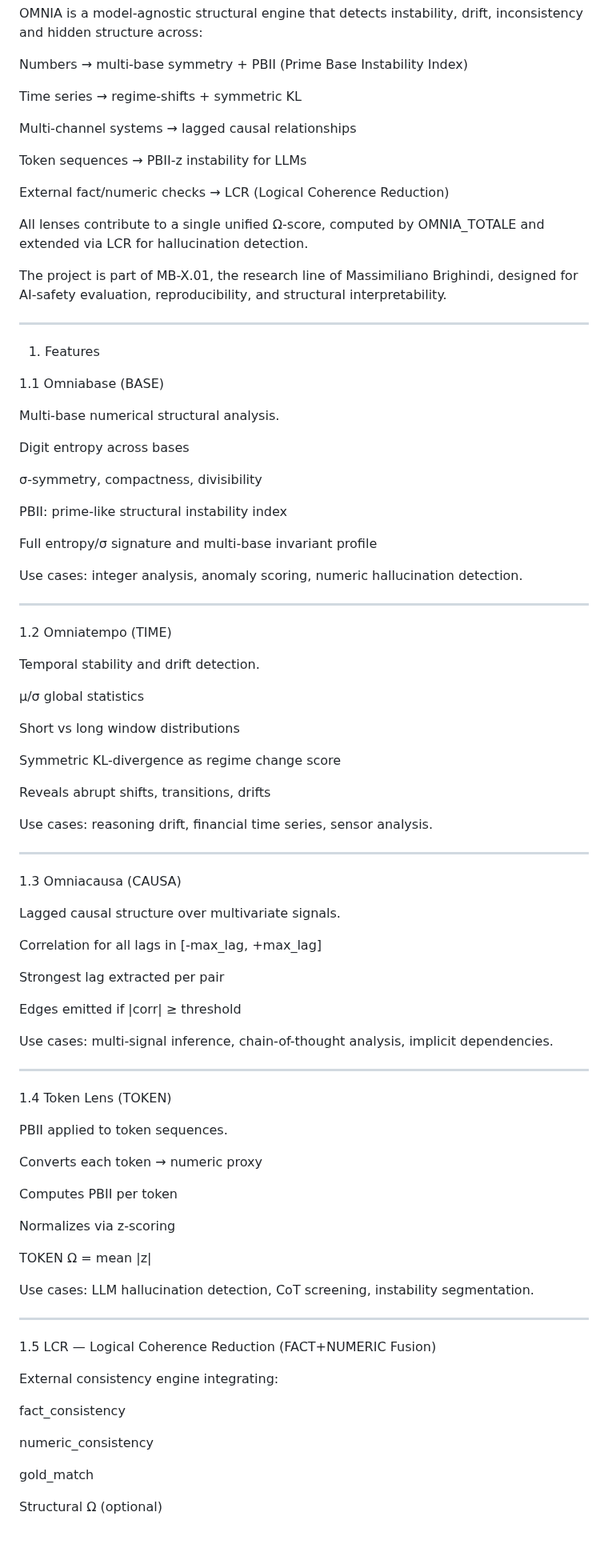
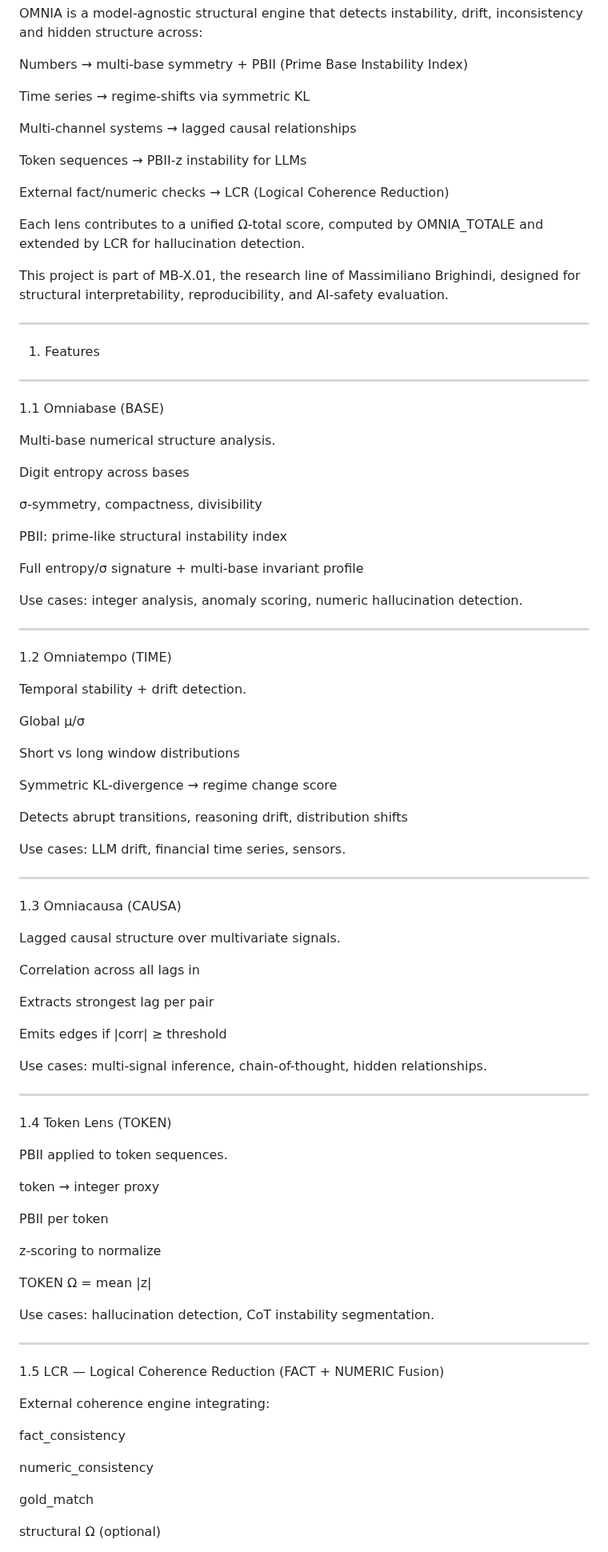
Before and after one commit to Tuttotorna/lon-mirror, a Markdown page: README.md, the part around one of its changes. Shown at 80% size. Drawn GitHub-style.

```diff
--- a/README.md
+++ b/README.md
@@ -6,7 +6,7 @@ OMNIA is a model-agnostic structural engine that detects instability, drift, inc
 
 Numbers → multi-base symmetry + PBII (Prime Base Instability Index)
 
-Time series → regime-shifts + symmetric KL
+Time series → regime-shifts via symmetric KL
 
 Multi-channel systems → lagged causal relationships
 
@@ -15,19 +15,21 @@ Token sequences → PBII-z instability for LLMs
 External fact/numeric checks → LCR (Logical Coherence Reduction)
 
 
-All lenses contribute to a single unified Ω-score, computed by
-OMNIA_TOTALE and extended via LCR for hallucination detection.
+Each lens contributes to a unified Ω-total score, computed by OMNIA_TOTALE and extended by LCR for hallucination detection.
 
-The project is part of MB-X.01, the research line of Massimiliano Brighindi, designed for AI-safety evaluation, reproducibility, and structural interpretability.
+This project is part of MB-X.01, the research line of Massimiliano Brighindi, designed for structural interpretability, reproducibility, and AI-safety evaluation.
 
 
 ---
 
 1. Features
 
+
+---
+
 1.1 Omniabase (BASE)
 
-Multi-base numerical structural analysis.
+Multi-base numerical structure analysis.
 
 Digit entropy across bases
 
@@ -35,7 +37,7 @@ Digit entropy across bases
 
 PBII: prime-like structural instability index
 
-Full entropy/σ signature and multi-base invariant profile
+Full entropy/σ signature + multi-base invariant profile
 
 
 Use cases: integer analysis, anomaly scoring, numeric hallucination detection.
@@ -45,18 +47,18 @@ Use cases: integer analysis, anomaly scoring, numeric hallucination detection.
 
 1.2 Omniatempo (TIME)
 
-Temporal stability and drift detection.
+Temporal stability + drift detection.
 
-μ/σ global statistics
+Global μ/σ
 
 Short vs long window distributions
 
-Symmetric KL-divergence as regime change score
+Symmetric KL-divergence → regime change score
 
-Reveals abrupt shifts, transitions, drifts
+Detects abrupt transitions, reasoning drift, distribution shifts
 
 
-Use cases: reasoning drift, financial time series, sensor analysis.
+Use cases: LLM drift, financial time series, sensors.
 
 
 ---
@@ -65,14 +67,14 @@ Use cases: reasoning drift, financial time series, sensor analysis.
 
 Lagged causal structure over multivariate signals.
 
-Correlation for all lags in [-max_lag, +max_lag]
+Correlation across all lags in
 
-Strongest lag extracted per pair
+Extracts strongest lag per pair
 
-Edges emitted if |corr| ≥ threshold
+Emits edges if |corr| ≥ threshold
 
 
-Use cases: multi-signal inference, chain-of-thought analysis, implicit dependencies.
+Use cases: multi-signal inference, chain-of-thought, hidden relationships.
 
 
 ---
@@ -81,23 +83,23 @@ Use cases: multi-signal inference, chain-of-thought analysis, implicit dependenc
 
 PBII applied to token sequences.
 
-Converts each token → numeric proxy
+token → integer proxy
 
-Computes PBII per token
+PBII per token
 
-Normalizes via z-scoring
+z-scoring to normalize
 
 TOKEN Ω = mean |z|
 
 
-Use cases: LLM hallucination detection, CoT screening, instability segmentation.
+Use cases: hallucination detection, CoT instability segmentation.
 
 
 ---
 
-1.5 LCR — Logical Coherence Reduction (FACT+NUMERIC Fusion)
+1.5 LCR — Logical Coherence Reduction (FACT + NUMERIC Fusion)
 
-External consistency engine integrating:
+External coherence engine integrating:
 
 fact_consistency
 
@@ -105,6 +107,6 @@ numeric_consistency
 
 gold_match
 
-Structural Ω (optional)
+structural Ω (optional)
 
 
```
Also changed, not shown: other parts of README.md (+31 -27 lines).
